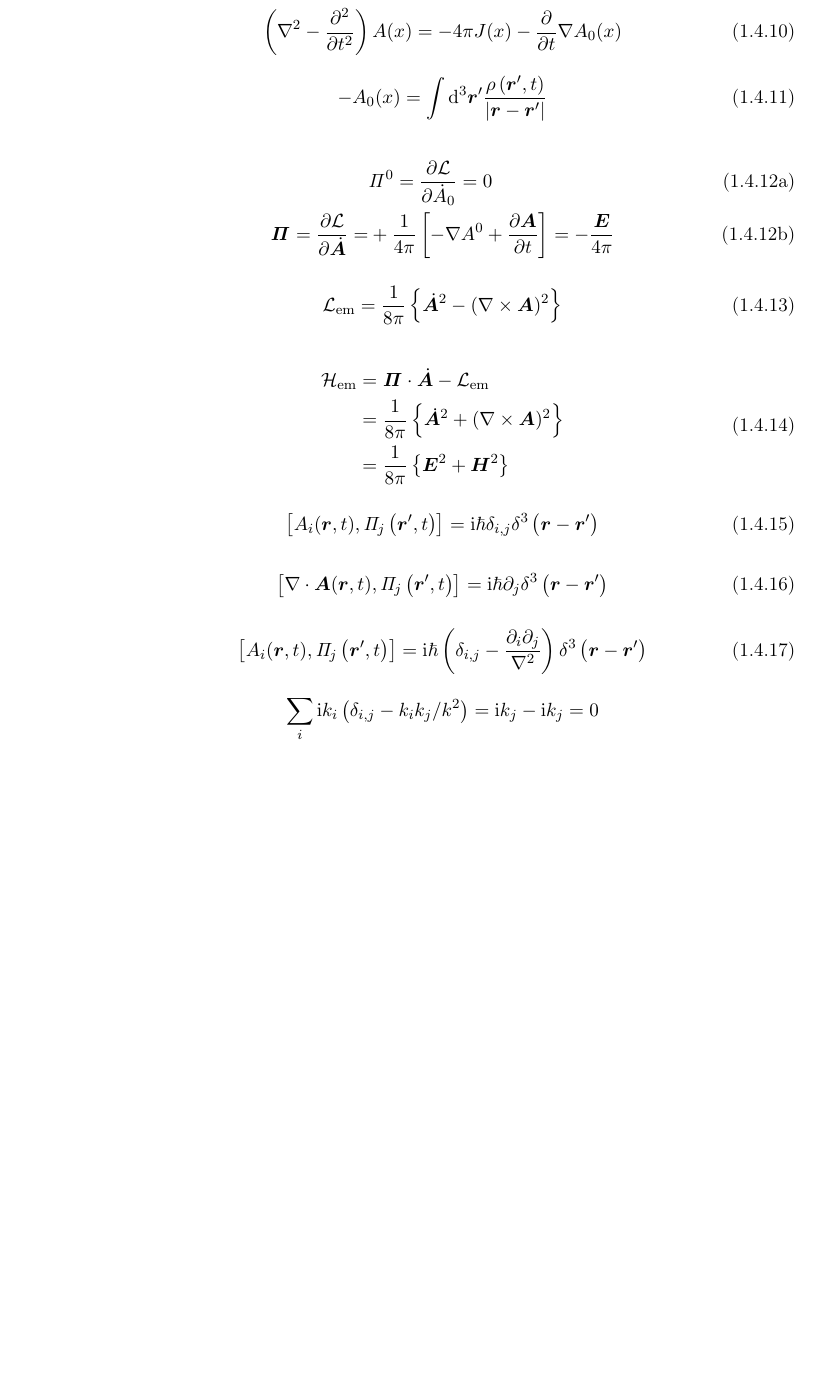
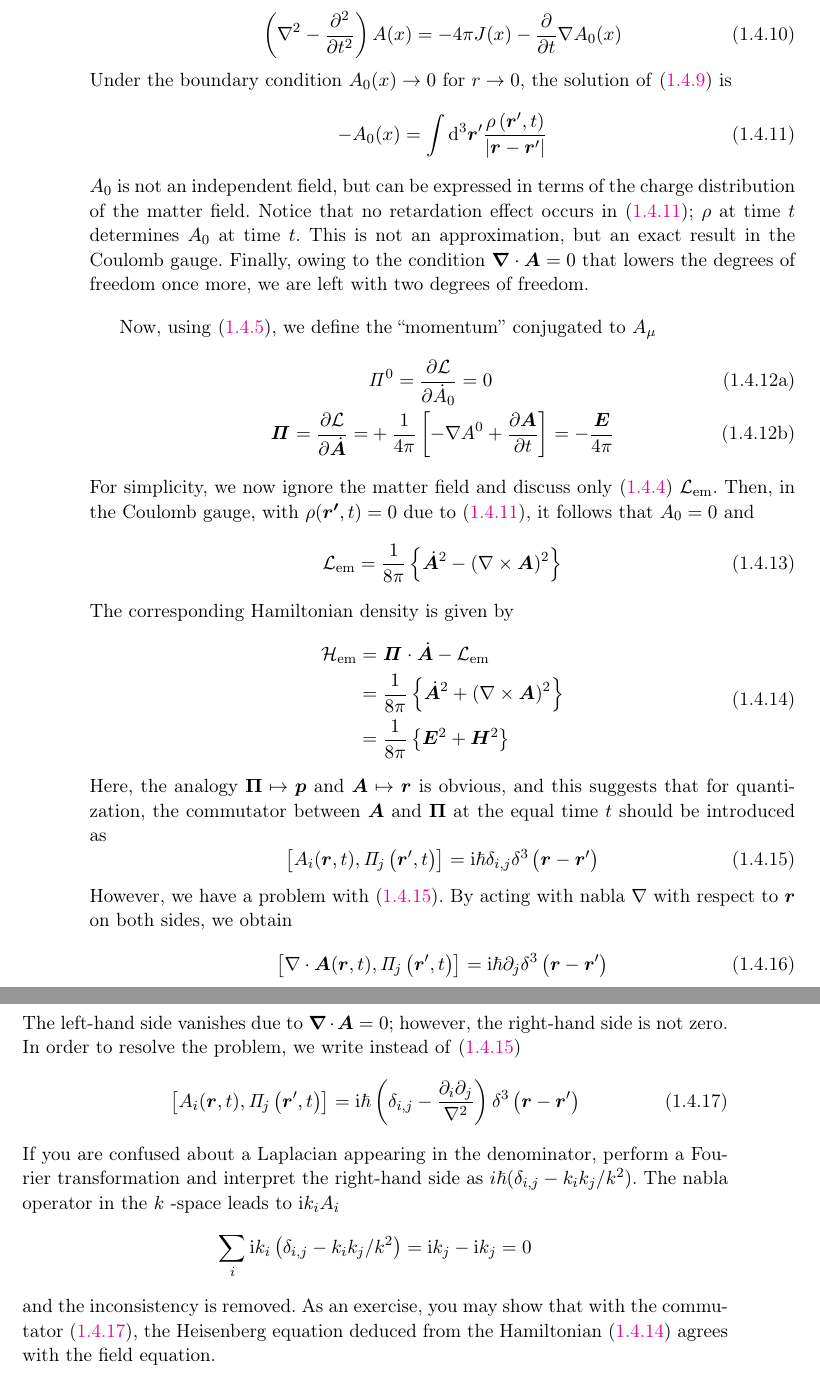
Before and after one commit to laserroger/Nagaosa-tex, a LaTeX thesis (main.tex, which reads section1.4.tex): part of page 29 of 39 before the commit and two parts of pages 29 and 30 of 40 after it, the two joined at a grey line, cut so that both start at the same text, the shorter picture padded with empty space. Compiled offline with pdfLaTeX.

Commit message:
sec 1.4 finish

```diff
--- a/section1.4.tex
+++ b/section1.4.tex
@@ -46,7 +46,6 @@ Varying this equation with respect to $A _ { \mu }$ and requiring the result to
 These equations are the field equations. By setting $\boldsymbol { H } = \boldsymbol { \nabla } \times \boldsymbol { A }$ and $\boldsymbol { E }  = \nabla A _ { 0 } - \partial \boldsymbol { A } / \partial t$, two of the four Maxwell equations are automatically fulfilled, and inserting these expressions into the other two Maxwell equations, the above equations are regained. The fields $\boldsymbol { E }$ and $\boldsymbol { H }$ have six components; however, at this step the components are reduced to four.
 
 Equations \eqref{eq1.4.6} and \eqref{eq1.4.7} are complicated, so let us try to simplify them by using the freedom of gauge invariance \eqref{eq1.4.2} in sin appropriate manner. Here, we have many different possibilities, and because in the La- grangian used for solid state physics, Lorentz invariance is already broken, in many cases the so-called Coulomb (transverse) gauge is chosen, where the degrees of freedom of the electromagnetic field appear very clearly. By choosing a in \eqref{eq1.4.2} in such a way that $( \hbar / e ) \nabla ^ { 2 } \alpha = - \nabla A$ holds, owing to such a gauge transformation, we obtain
-
 \be\label{eq1.4.8}
 \nabla \cdot \boldsymbol { A } = 0
 \ee
@@ -54,15 +53,16 @@ Equations \eqref{eq1.4.6} and \eqref{eq1.4.7} are complicated, so let us try to
 \be\label{eq1.4.9}
 - \nabla ^ { 2 } A _ { 0 } ( x ) = - 4 \pi \rho ( x )
 \ee
-
 \be\label{eq1.4.10}
 \left( \nabla ^ { 2 } - \frac { \partial ^ { 2 } } { \partial t ^ { 2 } } \right) A ( x ) = - 4 \pi J ( x ) - \frac { \partial } { \partial t } \nabla A _ { 0 } ( x )
 \ee
-
+Under the boundary condition $A _ { 0 } ( x ) \rightarrow 0$ for $r \rightarrow 0$, the solution of \eqref{eq1.4.9} is
 \be\label{eq1.4.11}
 - A _ { 0 } ( x ) = \int \mathrm { d } ^ { 3 } \boldsymbol { r } ^ { \prime } \frac { \rho \left( \boldsymbol { r } ^ { \prime } , t \right) } { \left| \boldsymbol { r } - \boldsymbol { r } ^ { \prime } \right| }
 \ee
+$A_0$ is not an independent field, but can be expressed in terms of the charge distribution of the matter field. Notice that no retardation effect occurs in \eqref{eq1.4.11}; $\rho$ at time $t$ determines $A _ { 0 }$ at time $t$. This is not an approximation, but an exact result in the Coulomb gauge. Finally, owing to the condition $\boldsymbol { \nabla } \cdot \boldsymbol { A } = 0$ that lowers the degrees of freedom once more, we are left with two degrees of freedom.
 
+Now, using \eqref{eq1.4.5}, we define the “momentum” conjugated to $A_\mu$
 \begin{subequations}
 \begin{alignat}{2}
 \label{eq1.4.12a}
@@ -71,11 +71,11 @@ Equations \eqref{eq1.4.6} and \eqref{eq1.4.7} are complicated, so let us try to
 \bm{\mathit{\Pi}} = \frac { \partial \mathcal { L } } { \partial \dot { \boldsymbol { A } } } = &+ \frac { 1 } { 4 \pi } \left[ - \nabla A ^ { 0 } + \frac { \partial \boldsymbol { A } } { \partial t } \right] = - \frac { \boldsymbol { E } } { 4 \pi }
 \end{alignat}
 \end{subequations}
-
+For simplicity, we now ignore the matter field and discuss only \eqref{eq1.4.4} $\mathcal { L } _ { \mathrm { em } }$. Then, in the Coulomb gauge, with $\rho ( \boldsymbol { r ^ { \prime } } , t ) = 0$ due to \eqref{eq1.4.11}, it follows that $A_0 = 0$ and
 \be\label{eq1.4.13}
 \mathcal { L } _ { \mathrm { em } } = \frac { 1 } { 8 \pi } \left\{ \dot { \boldsymbol { A } } ^ { 2 } - ( \nabla \times \boldsymbol { A } ) ^ { 2 } \right\}
 \ee
-
+The corresponding Hamiltonian density is given by
 \be\label{eq1.4.14}
 \begin{split}
 \mathcal { H } _ { \mathrm { em } } & = \bm{\mathit{\Pi}} \cdot \dot { \boldsymbol { A } } - \mathcal { L } _ { \mathrm { em } } \\
@@ -83,17 +83,18 @@ Equations \eqref{eq1.4.6} and \eqref{eq1.4.7} are complicated, so let us try to
 & = \frac { 1 } { 8 \pi } \left\{ \boldsymbol { E } ^ { 2 } + \boldsymbol { H } ^ { 2 } \right\}
 \end{split}
 \ee
-
+Here, the analogy $\boldsymbol { \Pi } \mapsto \boldsymbol { p }$ and $\boldsymbol { A } \mapsto \boldsymbol { r }$ is obvious, and this suggests that for quantization, the commutator between $\boldsymbol { A }$ and $\boldsymbol { \Pi }$ at the equal time $t$ should be introduced as
 \be\label{eq1.4.15}
 \left[ A _ { i } ( \boldsymbol { r } , t ) , \mathit{\Pi}_ { j } \left( \boldsymbol { r } ^ { \prime } , t \right) \right] = \mathrm { i } \hbar \delta _ { i , j } \delta ^ { 3 } \left( \boldsymbol { r } - \boldsymbol { r } ^ { \prime } \right)
 \ee
-
+However, we have a problem with \eqref{eq1.4.15}. By acting with nabla $\nabla$ with respect to $\boldsymbol { r }$ on both sides, we obtain
 \be\label{eq1.4.16}
 \left[ \nabla \cdot \boldsymbol { A } ( \boldsymbol { r } , t ) , \mathit{\Pi}_ { j } \left( \boldsymbol { r } ^ { \prime } , t \right) \right] = \mathrm { i } \hbar \partial _ { j } \delta ^ { 3 } \left( \boldsymbol { r } - \boldsymbol { r } ^ { \prime } \right)
 \ee
-
+The left-hand side vanishes due to $\boldsymbol { \nabla } \cdot \boldsymbol { A } = 0$; however, the right-hand side is not zero. In order to resolve the problem, we write instead of \eqref{eq1.4.15}
 \be\label{eq1.4.17}
 \left[ A _ { i } ( \boldsymbol { r } , t ) , \mathit{\Pi}_ { j } \left( \boldsymbol { r } ^ { \prime } , t \right) \right] = \mathrm { i } \hbar \left( \delta _ { i , j } - \frac { \partial _ { i } \partial _ { j } } { \nabla ^ { 2 } } \right) \delta ^ { 3 } \left( \boldsymbol { r } - \boldsymbol { r } ^ { \prime } \right)
 \ee
-
+If you are confused about a Laplacian appearing in the denominator, perform a Fourier transformation and interpret the right-hand side as $i \hbar ( \delta _ { i , j } - k _ { i } k _ { j } / k ^ { 2 } )$. The nabla operator in the $k$ -space leads to i$k _ { i } A _ { i }$
 \[\sum _ { i } \mathrm { i } k _ { i } \left( \delta _ { i , j } - k _ { i } k _ { j } / k ^ { 2 } \right) = \mathrm { i } k _ { j } - \mathrm { i } k _ { j } = 0 \]
+and the inconsistency is removed. As an exercise, you may show that with the commutator \eqref{eq1.4.17}, the Heisenberg equation deduced from the Hamiltonian \eqref{eq1.4.14} agrees with the field equation.
```
Also changed, not shown: main.pdf, section1.4.tex (2 more changed lines), 4 other files.
